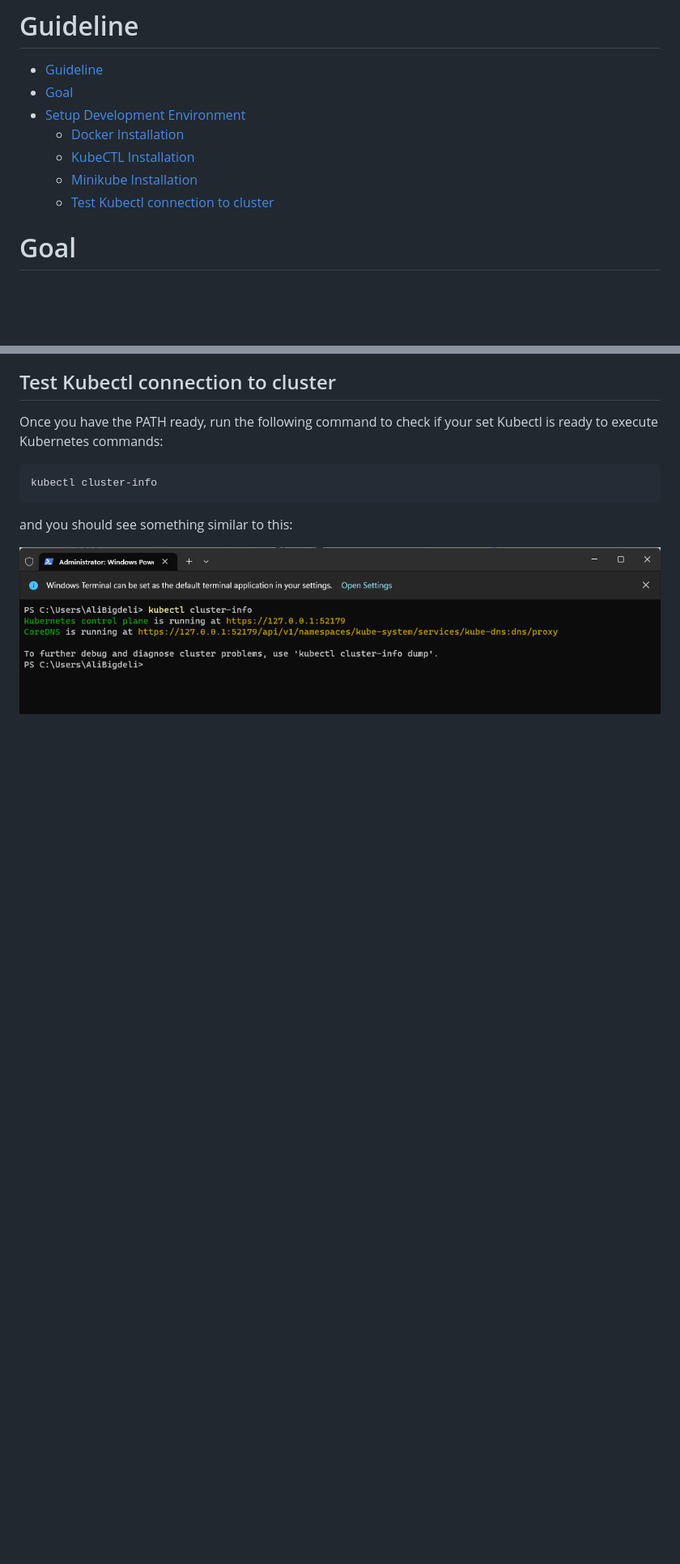
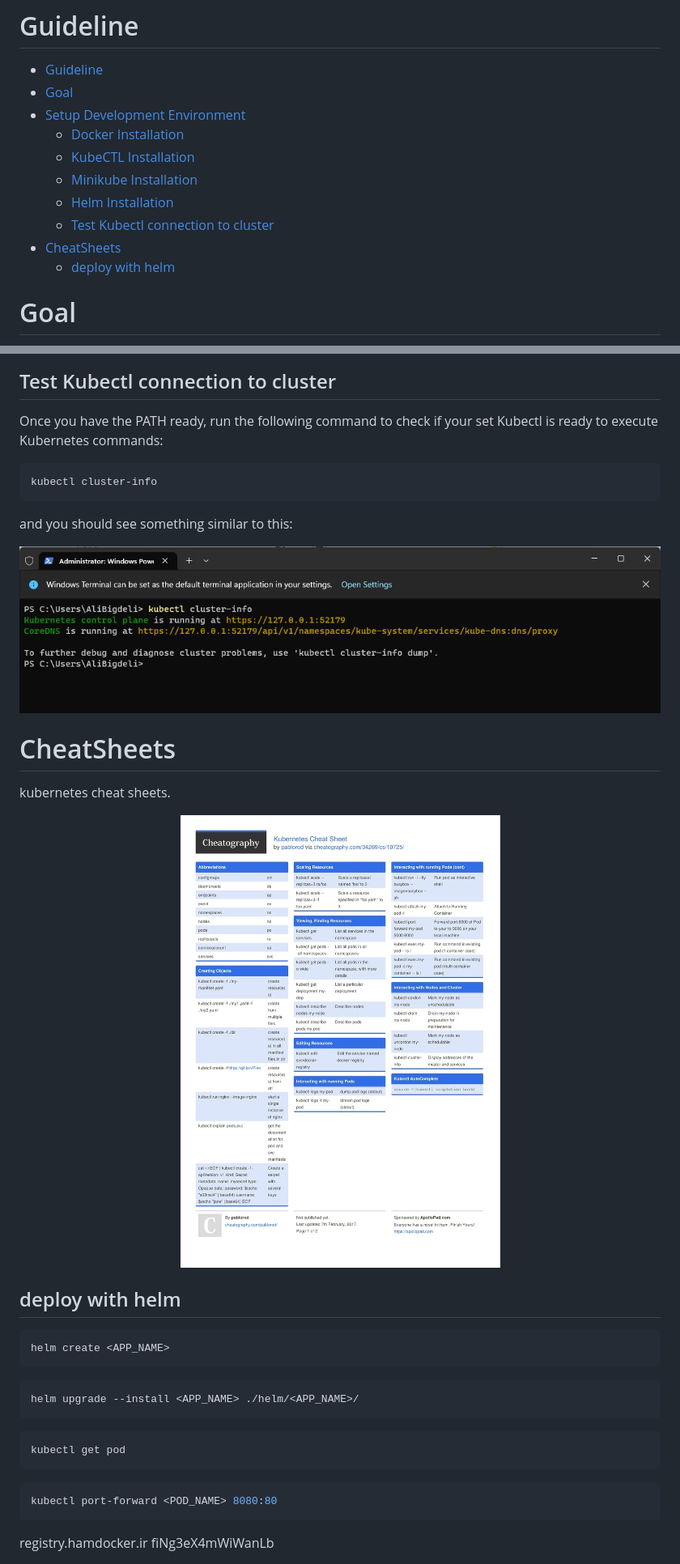
Before and after one commit to AliBigdeli/Django-Kubernetes-Template, a Markdown page: README.md, 2 parts joined by grey strips. Shown at 81% size. Drawn GitHub-style; pictures changed too: docs/kubernetes-cheatsheet.jpg (added); blank space fills up the shorter version.

````diff
--- a/README.md
+++ b/README.md
@@ -18,7 +18,10 @@
   - [Docker Installation](#docker-installation)
   - [KubeCTL Installation](#kubectl-installation)
   - [Minikube Installation](#minikube-installation)
+  - [Helm Installation](#helm-installation)
   - [Test Kubectl connection to cluster](#test-kubectl-connection-to-cluster)
+- [CheatSheets](#cheatsheets)
+  - [deploy with helm](#deploy-with-helm)
 
 # Goal
 This template id dedicated to up and running django with kubernetes.
@@ -102,3 +118,31 @@ kubectl cluster-info
 ```
 and you should see something similar to this:
 <div align="center" ><img loading="lazy" style="width:700px" src="./docs/kubectl-installation-done.png"></div>
+
+# CheatSheets
+kubernetes cheat sheets.
+
+<div align="center" ><img loading="lazy"  src="./docs/kubernetes-cheatsheet.jpg"></div>
+
+
+## deploy with helm
+```shell
+helm create <APP_NAME>
+```
+
+```shell
+helm upgrade --install <APP_NAME> ./helm/<APP_NAME>/
+```
+
+```shell
+kubectl get pod
+```
+
+
+```shell
+kubectl port-forward <POD_NAME> 8080:80
+```
+
+
+registry.hamdocker.ir
+fiNg3eX4mWiWanLb
````
Also changed, not shown: other parts of README.md (+13 -0 lines), 7 other files.
